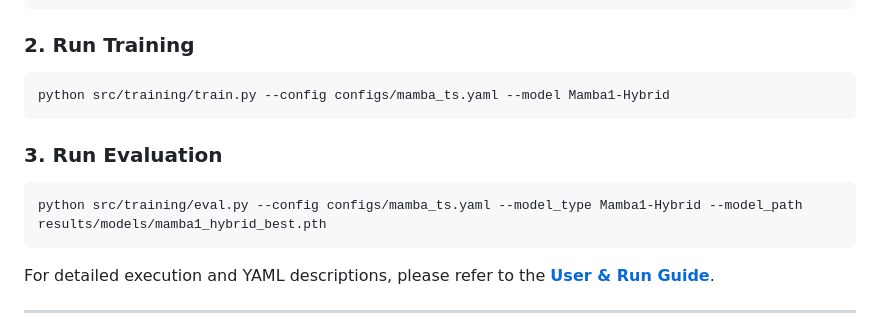
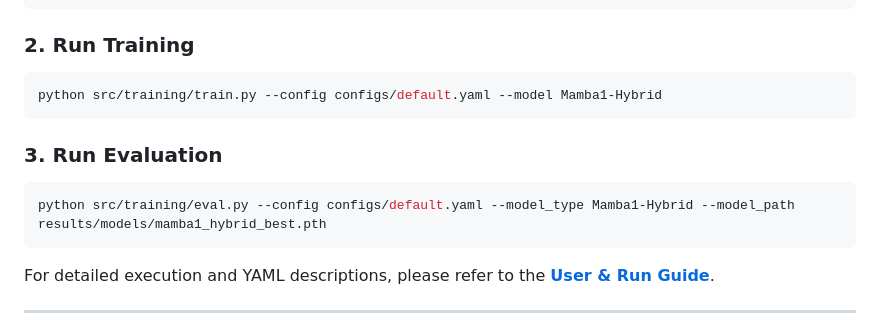
Before and after one commit to sunbv56/mamba-forecast-ad, a Markdown page: README.md, the part around the change. Rendered like a GitHub page.

Commit message:
fix default.yaml

````diff
--- a/README.md
+++ b/README.md
@@ -138,12 +138,12 @@ pip install -r requirements.txt
 
 ### 2. Run Training
 ```bash
-python src/training/train.py --config configs/mamba_ts.yaml --model Mamba1-Hybrid
+python src/training/train.py --config configs/default.yaml --model Mamba1-Hybrid
 ```
 
 ### 3. Run Evaluation
 ```bash
-python src/training/eval.py --config configs/mamba_ts.yaml --model_type Mamba1-Hybrid --model_path results/models/mamba1_hybrid_best.pth
+python src/training/eval.py --config configs/default.yaml --model_type Mamba1-Hybrid --model_path results/models/mamba1_hybrid_best.pth
 ```
 
 For detailed execution and YAML descriptions, please refer to the **[User & Run Guide](file:///f:/APPS_PJ/mamba-forecast-ad/docs/user_guide.md)**.
````
